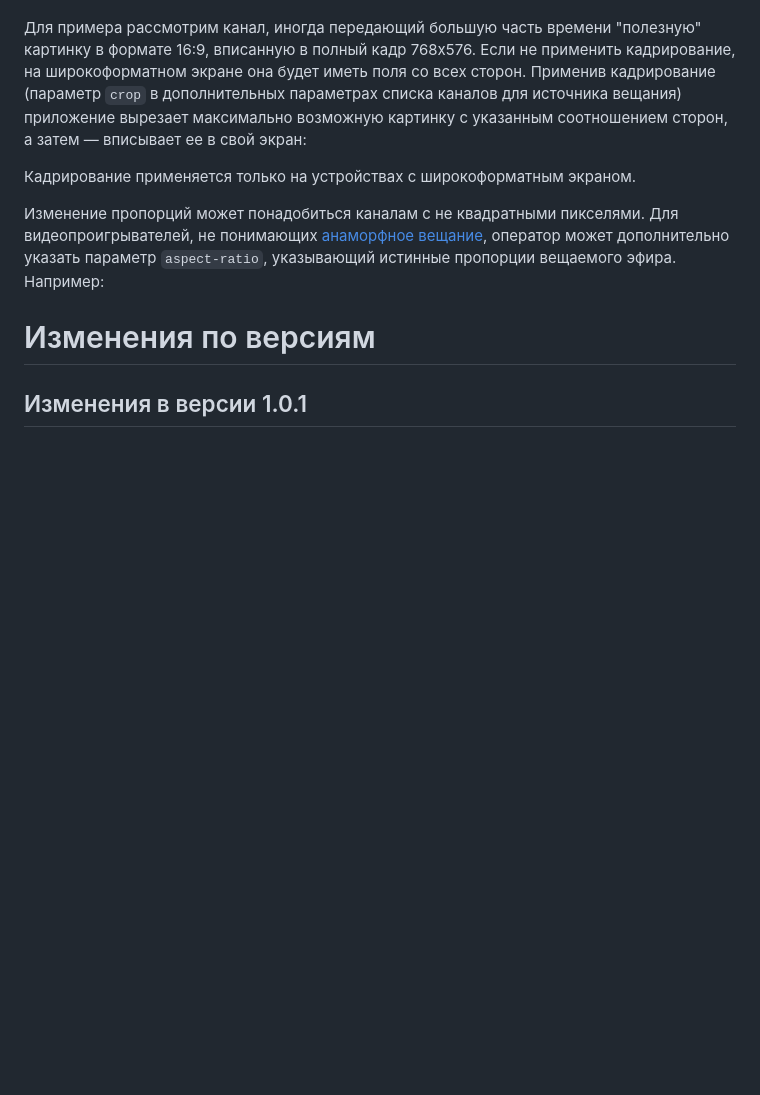
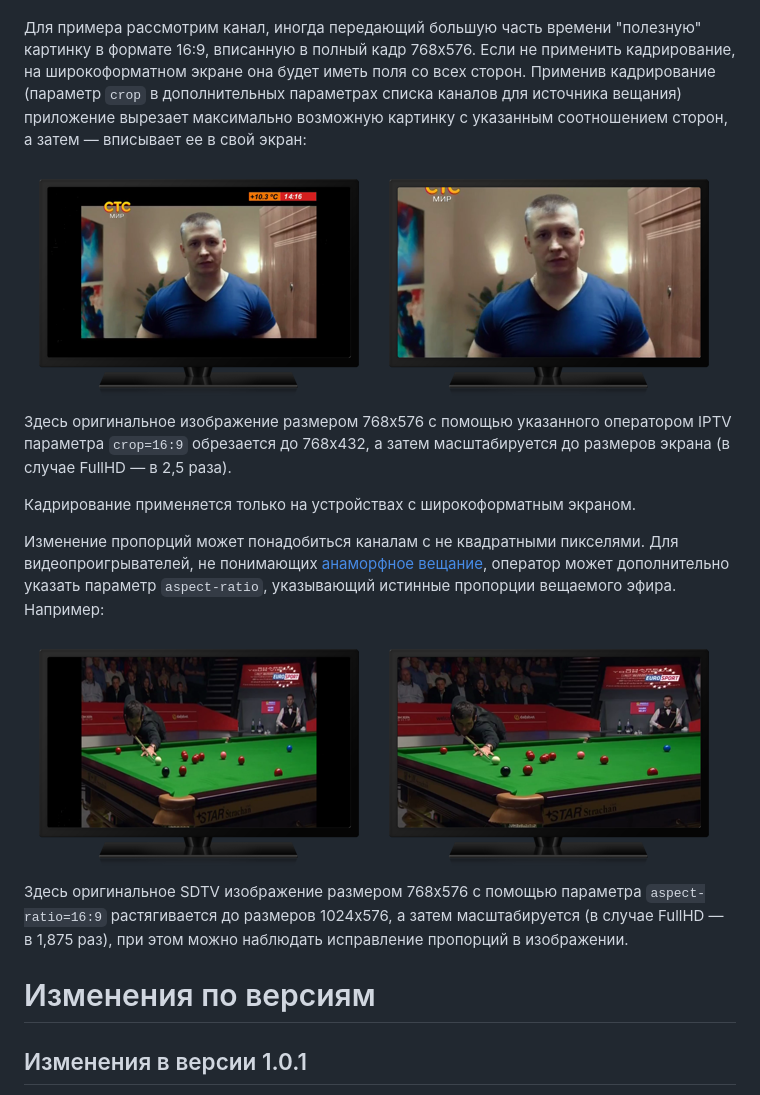
Before and after one commit to inetra/api-doc, a Markdown page: iptv.md, the part around the change. Drawn GitHub-style; pictures changed too: img/anamorph-example.png (added), img/crop-example.png (added); blank space fills up the shorter version.

Commit message:
Добавлены примеры параметров crop и aspect-ratio

```diff
--- a/iptv.md
+++ b/iptv.md
@@ -119,16 +119,23 @@ IPTV сервис предоставляет ссылку на список ка
 
 Для примера рассмотрим канал, иногда передающий большую часть времени "полезную" картинку в формате 16:9, вписанную в полный кадр 768x576. Если не применить кадрирование, на широкоформатном экране она будет иметь поля со всех сторон. Применив кадрирование (параметр `crop` в дополнительных параметрах списка каналов для источника вещания) приложение вырезает максимально возможную картинку с указанным соотношением сторон, а затем — вписывает ее в свой экран:
 
-<img1>
+![crop-example][]
+
+Здесь оригинальное изображение размером 768x576 с помощью указанного оператором IPTV параметра `crop=16:9` обрезается до 768x432, а затем масштабируется до размеров экрана (в случае FullHD — в 2,5 раза).
 
 Кадрирование применяется только на устройствах с широкоформатным экраном.
 
 Изменение пропорций может понадобиться каналам с не квадратными пикселями. Для видеопроигрывателей, не понимающих [анаморфное вещание][wiki-anamorph], оператор может дополнительно указать параметр `aspect-ratio`, указывающий истинные пропорции вещаемого эфира. Например:
 
-<img2>
+![anamorph-example][]
+
+Здесь оригинальное SDTV изображение размером 768x576 с помощью параметра `aspect-ratio=16:9` растягивается до размеров 1024x576, а затем масштабируется (в случае FullHD — в 1,875 раз), при этом можно наблюдать исправление пропорций в изображении.
 
 [wiki-letterboxing]: http://en.wikipedia.org/wiki/Letterboxing_(filming)
 [wiki-anamorph]: http://en.wikipedia.org/wiki/Anamorphic_widescreen
+
+[crop-example]: img/crop-example.png?p=plain
+[anamorph-example]: img/anamorph-example.png?p=plain
 
 # Изменения по версиям
 
```
